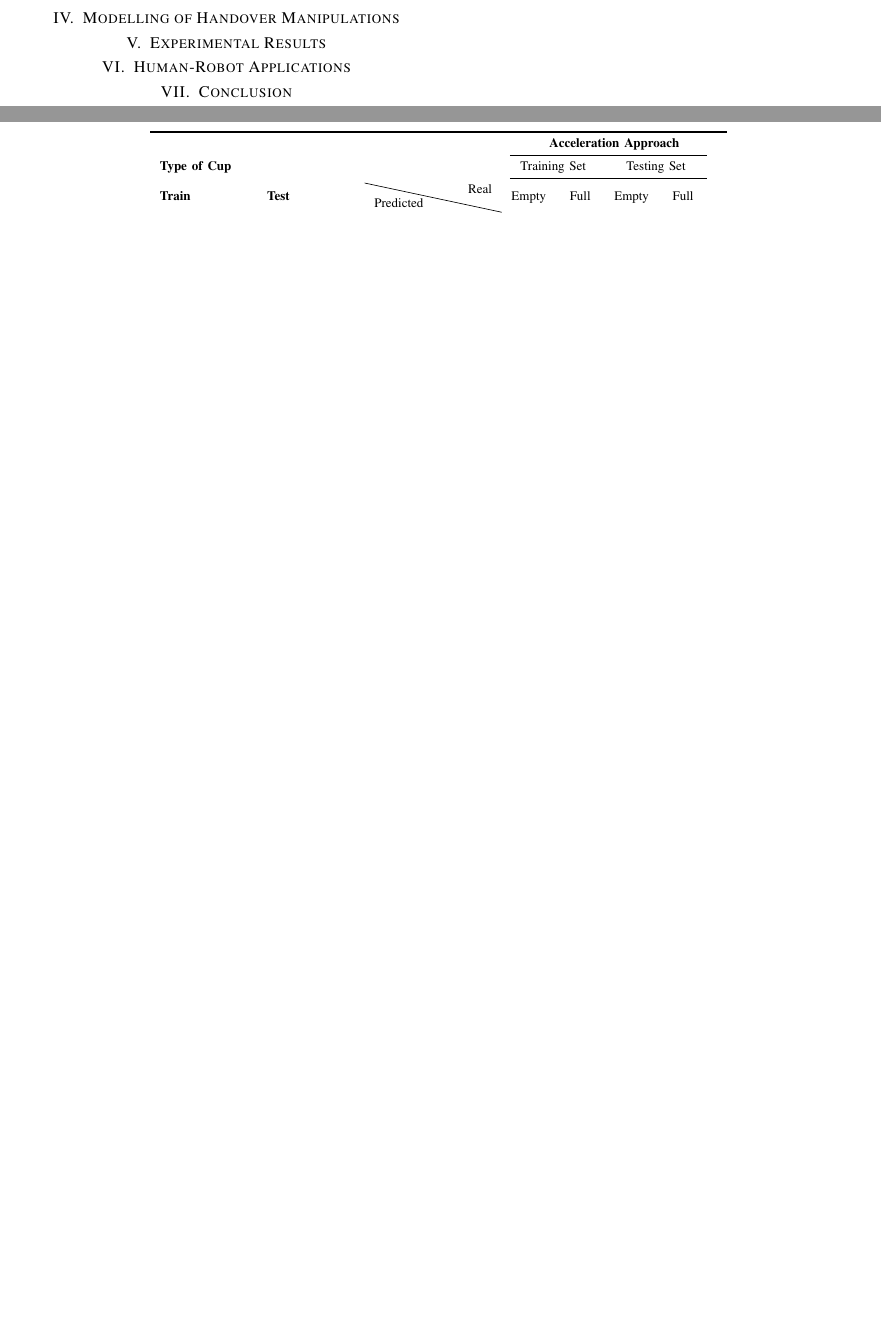
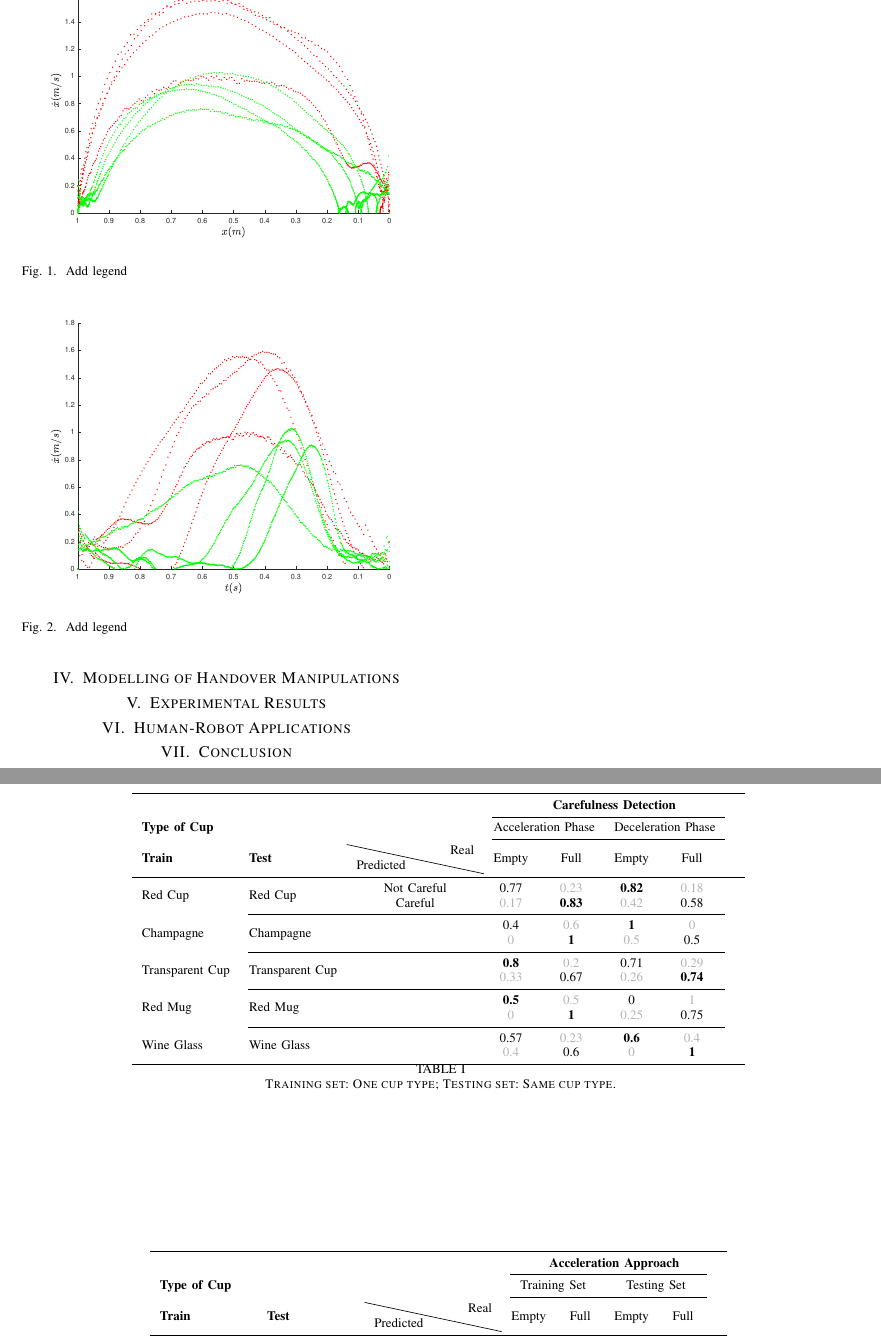
Before and after one commit to NunoDuarte/Journal-Careful-Gaze-and-Arm-Cues, a LaTeX paper (0_main.tex, which reads 3_human_analysis.tex, 5_results.tex): two parts of pages 1 and 2 of 2 before the commit and two parts of pages 2 and 3 of 4 after it, joined at a grey line, cut at the place of the change, the shorter picture padded with empty space. Compiled offline with pdfLaTeX.

Commit message:
Add figures for human experiment analysis

```diff
--- a/3_human_analysis.tex
+++ b/3_human_analysis.tex
@@ -1 +1,18 @@
 \section{Human-Human Experiments}
+\clearpage
+
+
+    \begin{figure}[t]
+      \centering
+      \includegraphics[width = 0.48\textwidth]{Images/vel_distance_plot.eps}
+      \caption{Add legend}
+      \label{fig:vel_distance}
+	\end{figure}
+
+
+    \begin{figure}[t]
+      \centering
+      \includegraphics[width = 0.48\textwidth]{Images/vel_time_plot.eps}
+      \caption{Add legend}
+      \label{fig:vel_time}
+	\end{figure}
--- a/5_results.tex
+++ b/5_results.tex
@@ -1,4 +1,36 @@
 \section{Experimental Results}
+
+\begin{table*}
+\centering
+\begin{tabular}{l l c c c c c c}
+\toprule % Top horizontal line
+ & & & \multicolumn{5}{c}{\textbf{Carefulness Detection}} \\
+\cmidrule(l){4-7}
+\textbf{Type of Cup} &  &  & \multicolumn{2}{c}{Acceleration Phase} & \multicolumn{2}{c}{Deceleration Phase} &\\ % Column names row
+\cmidrule(l){4-7}
+\textbf{Train} & \textbf{Test} & \diagbox{Predicted}{Real} & Empty & Full & Empty & Full &\\ % Column names row
+\midrule % In-table horizontal line
+\multirow{2}{*}{Red Cup}  & \multirow{2}{*}{Red Cup} & Not Careful & 0.77 & \textcolor{Grey}{0.23} & \textbf{0.82} & \textcolor{Grey}{0.18} \\
+  &  & Careful & \textcolor{Grey}{0.17} & \textbf{0.83} & \textcolor{Grey}{0.42} & 0.58 \\
+\cmidrule(l){2-7}
+\multirow{2}{*}{Champagne} & \multirow{2}{*}{Champagne} & & 0.4 & \textcolor{Grey}{0.6} & \textbf{1} & \textcolor{Grey}{0} \\
+  &  &  & \textcolor{Grey}{0} & \textbf{1} & \textcolor{Grey}{0.5} & 0.5 \\
+\cmidrule(l){2-7}
+\multirow{2}{*}{Transparent Cup} & \multirow{2}{*}{Transparent Cup}  & & \textbf{0.8} & \textcolor{Grey}{0.2} & 0.71 & \textcolor{Grey}{0.29}\\
+&  &  & \textcolor{Grey}{0.33} & 0.67 & \textcolor{Grey}{0.26} & \textbf{0.74} \\
+\cmidrule(l){2-7}
+\multirow{2}{*}{Red Mug} & \multirow{2}{*}{Red Mug}  & & \textbf{0.5} & \textcolor{Grey}{0.5} & 0 & \textcolor{Grey}{1} \\
+ &  &  & \textcolor{Grey}{0} & \textbf{1} & \textcolor{Grey}{0.25} & 0.75 \\
+\cmidrule(l){2-7}
+\multirow{2}{*}{Wine Glass} & \multirow{2}{*}{Wine Glass}  & & 0.57 & \textcolor{Grey}{0.23} & \textbf{0.6} & \textcolor{Grey}{0.4}\\
+&  &  & \textcolor{Grey}{0.4} & 0.6 & \textcolor{Grey}{0} & \textbf{1} \\
+
+\bottomrule % Bottom horizontal line
+\end{tabular}
+\label{tab:accele_vs_decele}
+\caption{Training set: One cup type; Testing set: Same cup type.}
+\end{table*}
+
 
 \begin{table*}
 \centering
```
Also changed, not shown: Images/vel_distance_plot.eps (added), Images/vel_time_plot.eps (added).
